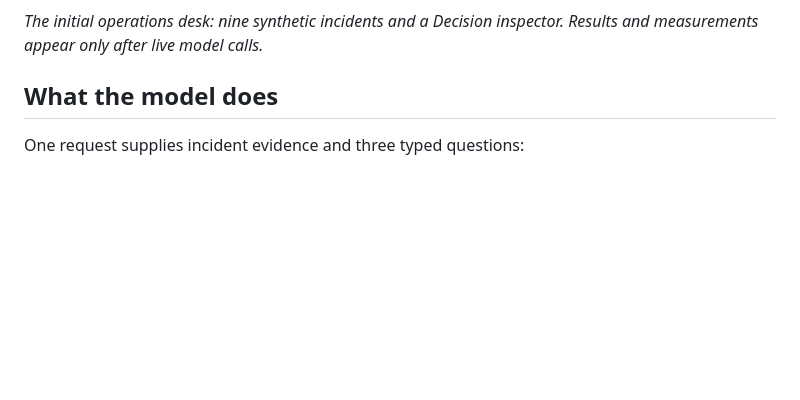
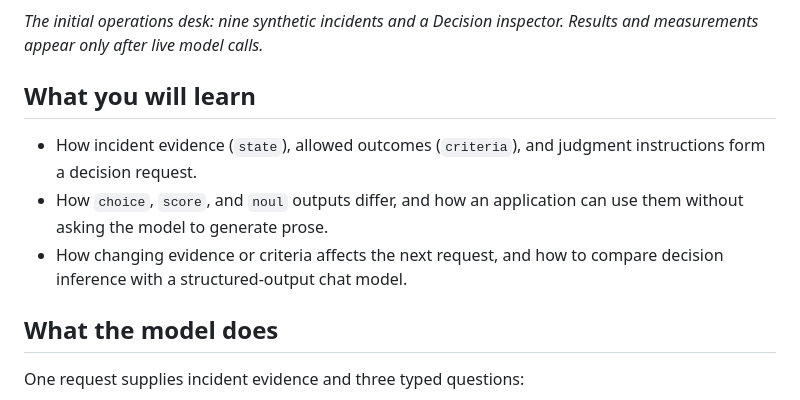
Before and after one commit to adrianwright/decision-demo, a Markdown page: README.md, the part around one of its changes. GitHub-like rendering; blank space fills up the shorter version.

```diff
--- a/README.md
+++ b/README.md
@@ -13,6 +14,15 @@ with fabricated results.
 
 *The initial operations desk: nine synthetic incidents and a Decision inspector.
 Results and measurements appear only after live model calls.*
+
+## What you will learn
+
+- How incident evidence (`state`), allowed outcomes (`criteria`), and judgment
+  instructions form a decision request.
+- How `choice`, `score`, and `noul` outputs differ, and how an application can use
+  them without asking the model to generate prose.
+- How changing evidence or criteria affects the next request, and how to compare
+  decision inference with a structured-output chat model.
 
 ## What the model does
 
```
Also changed, not shown: other parts of README.md (+126 -24 lines).
